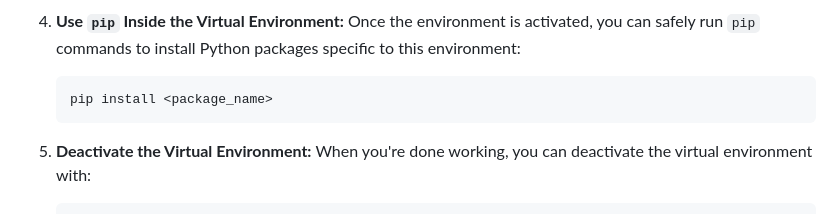
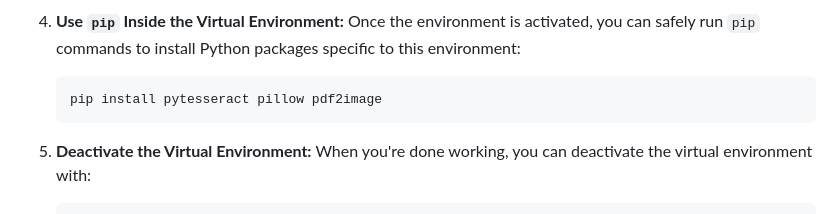
Before and after one commit to oathanrex/OCR-Image-to-Text, a Markdown page: README.md, the part around the change. GitHub-like rendering.

````diff
--- a/README.md
+++ b/README.md
@@ -314,7 +314,7 @@ Here’s the proper and detailed explanation for creating and activating a Pytho
 4. **Use `pip` Inside the Virtual Environment:**
    Once the environment is activated, you can safely run `pip` commands to install Python packages specific to this environment:
    ```bash
-   pip install <package_name>
+   pip install pytesseract pillow pdf2image
    ```
 
 5. **Deactivate the Virtual Environment:**
````
